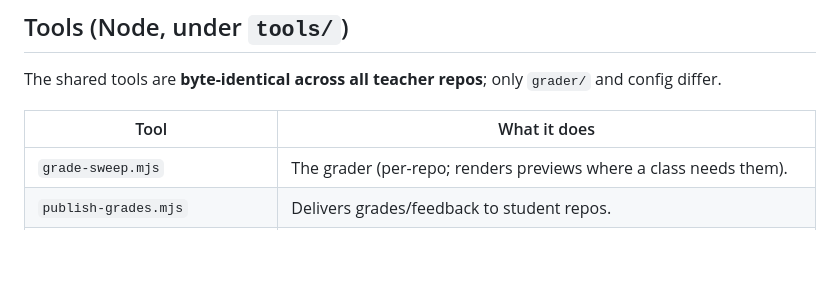
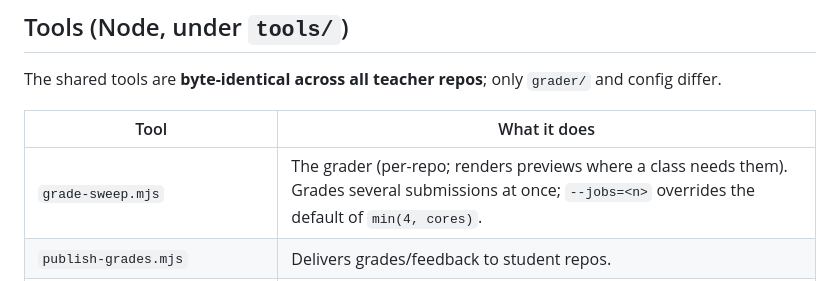
Before and after one commit to tjakoen/github-native-course-platform, a Markdown page: docs/reference.md, the part around the change. Drawn GitHub-style; blank space fills up the shorter version.

Commit message:
:memo: Note the sweep's --jobs flag and bump the template pin

```diff
--- a/docs/reference.md
+++ b/docs/reference.md
@@ -109,7 +109,7 @@ The shared tools are **byte-identical across all teacher repos**; only
 
 | Tool | What it does |
 | --- | --- |
-| `grade-sweep.mjs` | The grader (per-repo; renders previews where a class needs them). |
+| `grade-sweep.mjs` | The grader (per-repo; renders previews where a class needs them). Grades several submissions at once; `--jobs=<n>` overrides the default of `min(4, cores)`. |
 | `publish-grades.mjs` | Delivers grades/feedback to student repos. |
 | `provision-workspaces.mjs`, `prune-gradebook.mjs`, `audit-repo-names.mjs` | Roster/repo hygiene. `audit-repo-names.mjs` scopes itself to its own section (the workflow pipes the whole org listing in) and exits non-zero only for mismatches that can actually lose a delivery; pure casing drift is reported as a note. |
 | `org-audit.mjs` | Read-only cross-org hygiene plus an access audit. |
```
